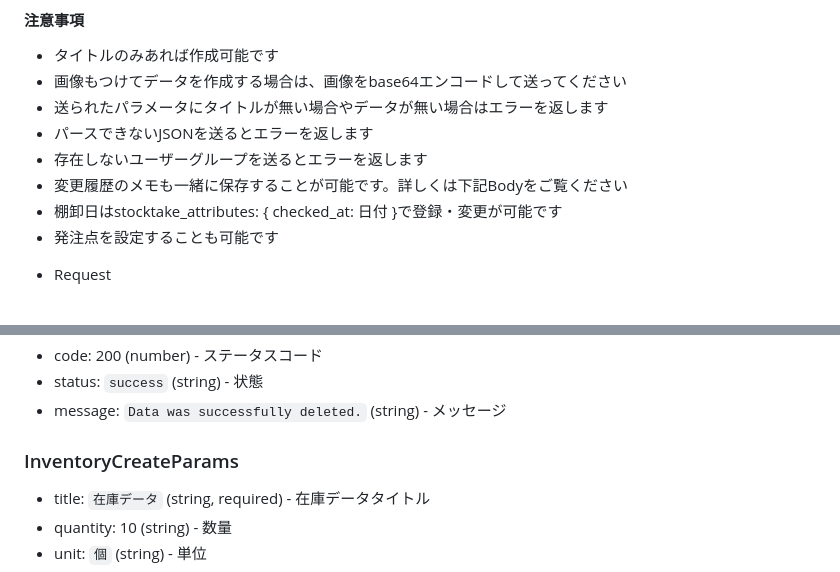
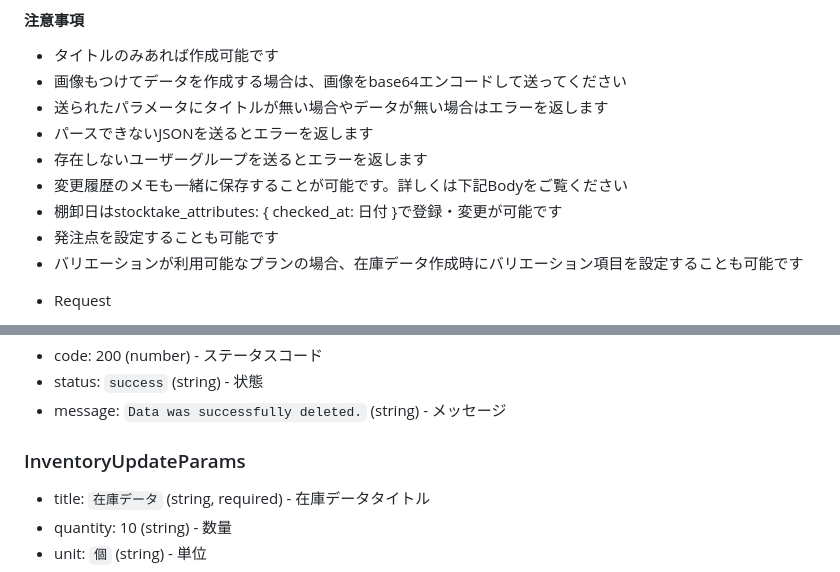
Before and after one commit to zaicodev/zaico_api_doc, a Markdown page: includes/api/inventories.md, 2 parts joined by grey strips. Rendered like a GitHub page.

```diff
--- a/includes/api/inventories.md
+++ b/includes/api/inventories.md
@@ -51,6 +51,7 @@
 * 変更履歴のメモも一緒に保存することが可能です。詳しくは下記Bodyをご覧ください
 * 棚卸日はstocktake_attributes: { checked_at: 日付 }で登録・変更が可能です
 * 発注点を設定することも可能です
+* バリエーションが利用可能なプランの場合、在庫データ作成時にバリエーション項目を設定することも可能です
 
 + Request
   + Headers
@@ -177,7 +178,7 @@
 + status: `success` (string) - 状態
 + message: `Data was successfully deleted.` (string) - メッセージ
 
-### InventoryCreateParams
+### InventoryUpdateParams
 + title: `在庫データ` (string, required) - 在庫データタイトル
 + quantity: 10 (string) - 数量
 + unit: `個` (string) - 単位
```
Also changed, not shown: other parts of includes/api/inventories.md (+21 -5 lines).
